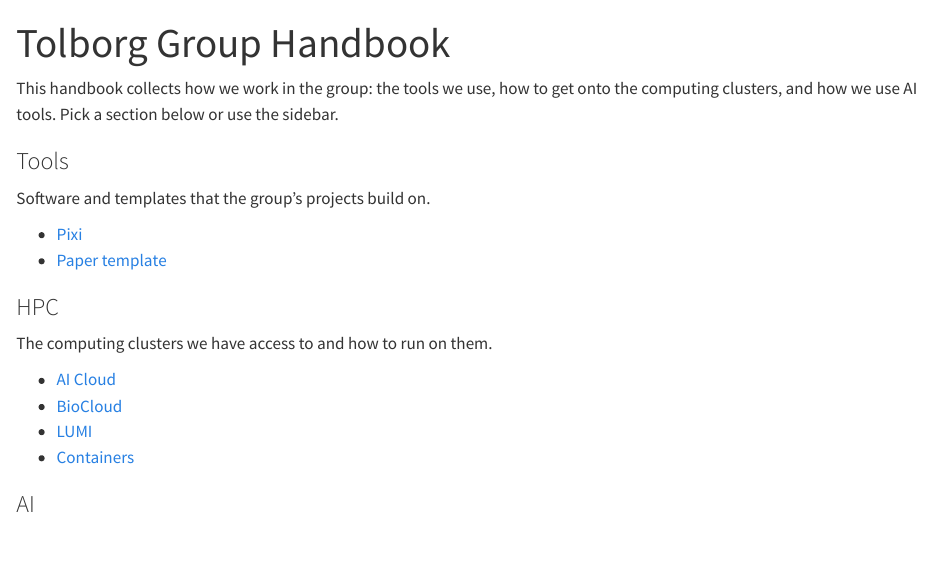
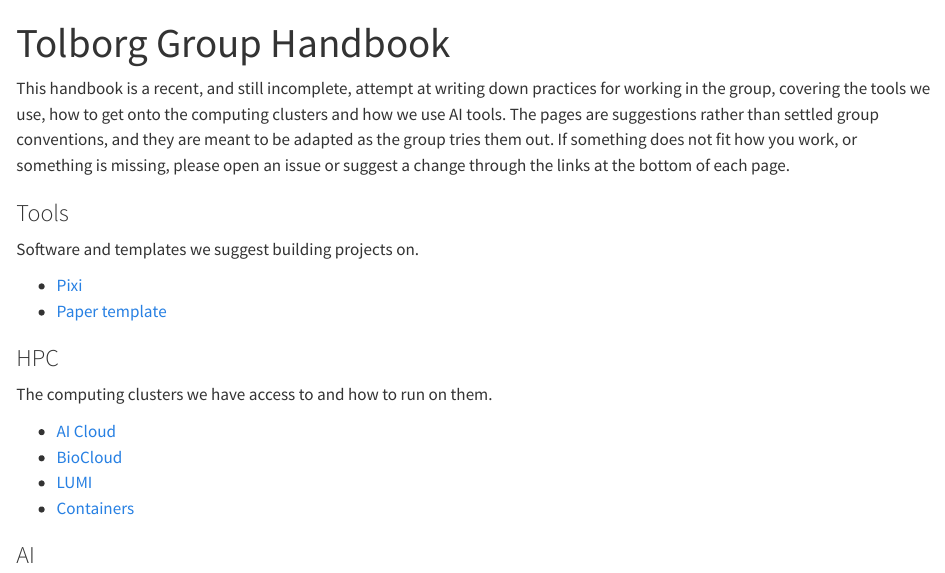
Before and after one commit to tolborg-group/handbook, a Quarto document (docs/index.qmd): the page in a window 1100 px wide, from its top. Rendered offline with R 4.5, knitr and Pandoc in place of Quarto, with nearby package versions.

Commit message:
Rephrased the landing page as suggestions open to the group.
Co-Authored-By: Claude Opus 5.5 <noreply@anthropic.com>

```diff
--- a/docs/index.qmd
+++ b/docs/index.qmd
@@ -3,16 +3,20 @@
 toc: false
 ---
 
-This handbook collects how we work in the group: the tools we use, how to get
-onto the computing clusters, and how we use AI tools. Pick a section below or
-use the sidebar.
+This handbook is a recent, and still incomplete, attempt at writing down
+practices for working in the group, covering the tools we use, how to get onto
+the computing clusters and how we use AI tools. The pages are suggestions
+rather than settled group conventions, and they are meant to be adapted as the
+group tries them out. If something does not fit how you work, or something is
+missing, please open an issue or suggest a change through the links at the
+bottom of each page.
 
 ::::: {.grid .section-cards}
 
 :::: {.g-col-12 .g-col-md-4 .section-card}
 ### <i class="bi bi-tools" aria-hidden="true"></i>Tools
 
-Software and templates that the group's projects build on.
+Software and templates we suggest building projects on.
 
 - [Pixi](tools/pixi.qmd)
 - [Paper template](tools/paper-template.qmd)
```
